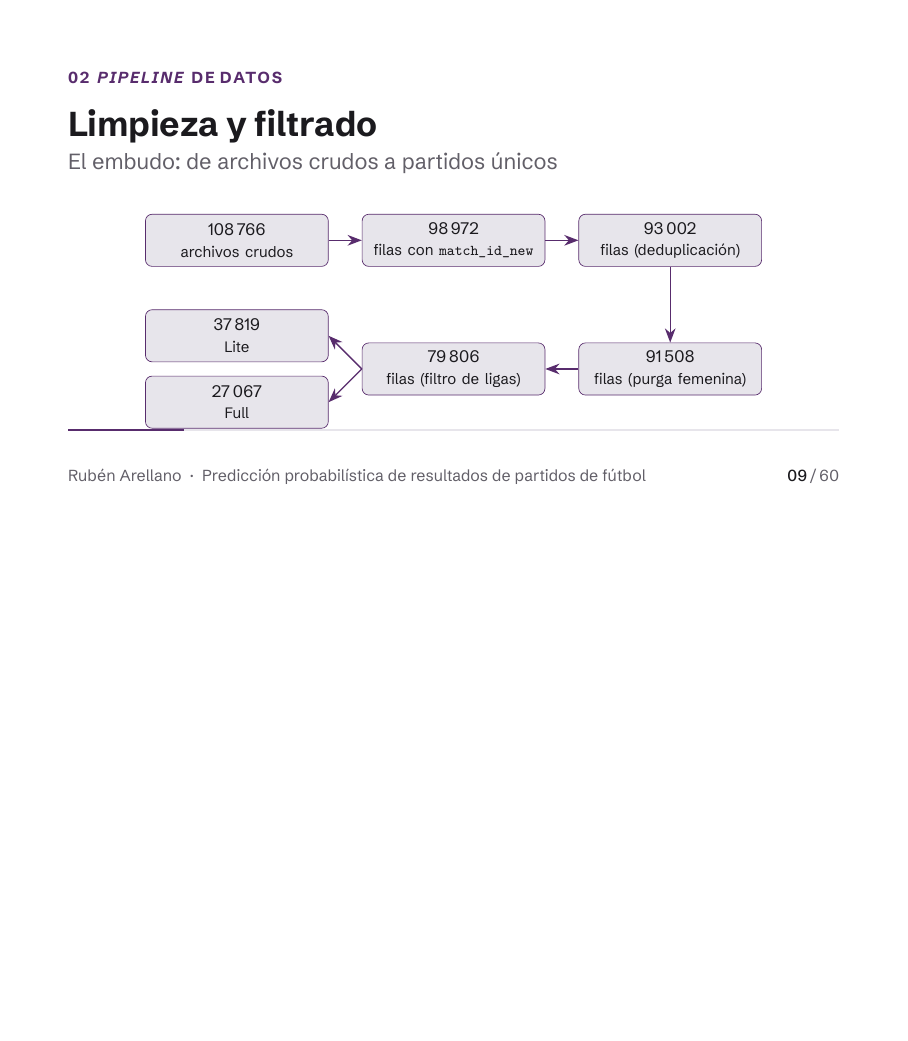
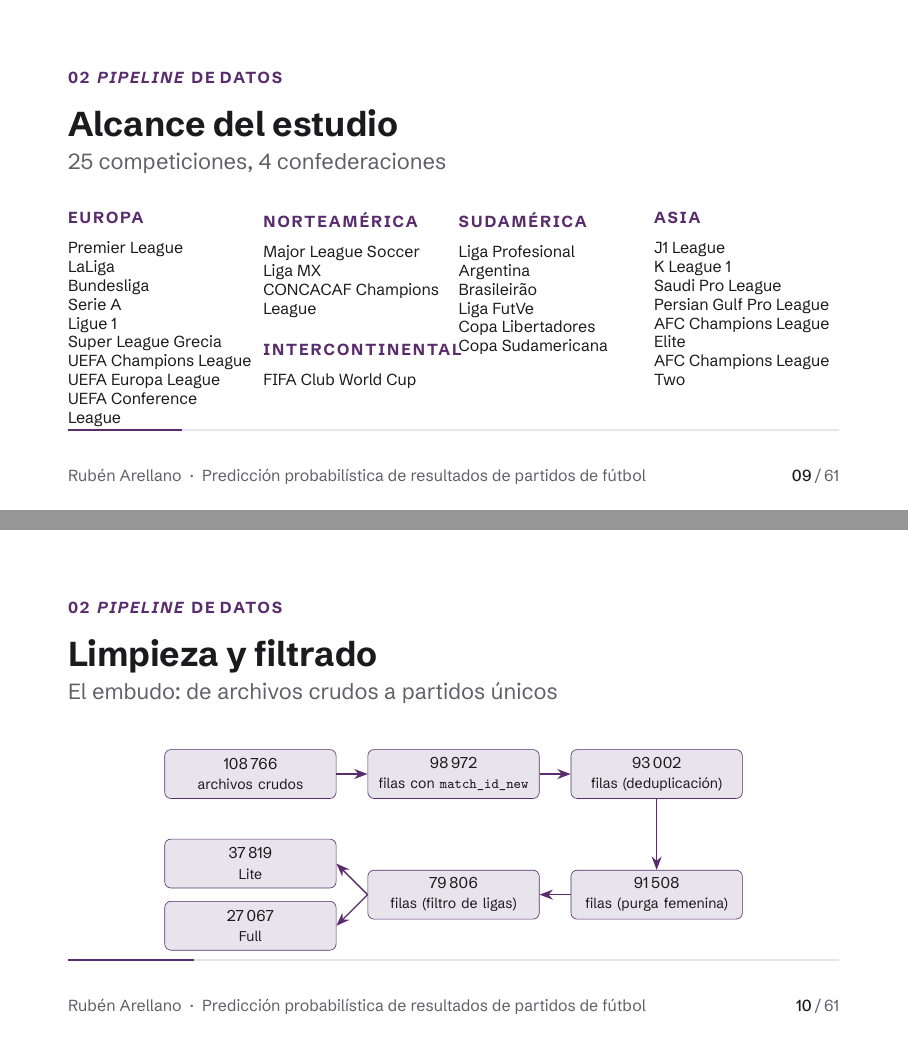
Before and after one commit to RAid10n/glicko2-match-predictor-mirror, LaTeX slides (presentacion/presentacion.tex): page 12 of 69 before the commit and pages 12 and 13 of 70 after it, the two joined at a grey line, the shorter picture padded with empty space. Compiled offline with XeLaTeX.

Commit message:
fix(docs): Correccion en el Slide 20. Agregado un nuevo Slide entre el Slide 8 y 9

```diff
--- a/presentacion/presentacion.tex
+++ b/presentacion/presentacion.tex
@@ -215,13 +215,59 @@
 		\bottomrule
 	\end{tabular}}%
 	\vfill
-	\secundario{\small 26 competiciones $\cdot$ 4 confederaciones $\cdot$ 2017--2025.}
+	\secundario{\small 25 competiciones $\cdot$ 4 confederaciones $\cdot$ 2017--2025.}
+\end{frame}
+
+% ---------- Slide: Alcance del estudio ----------
+\begin{frame}{Alcance del estudio}{25 competiciones, 4 confederaciones}
+	\vspace*{-0.3cm}
+	\begin{columns}[T,onlytextwidth]
+		\column{.24\textwidth}
+		\tegetiqueta{Europa}\par\vskip 2mm
+		\scriptsize
+		Premier League \\
+		LaLiga \\
+		Bundesliga \\
+		Serie A \\
+		Ligue 1 \\
+		Super League Grecia \\
+		UEFA Champions League \\
+		UEFA Europa League \\
+		UEFA Conference League
+		\column{.24\textwidth}
+		\tegetiqueta{Norteam\'erica}\par\vskip 2mm
+		\scriptsize
+		Major League Soccer \\
+		Liga MX \\
+		CONCACAF Champions League
+		\vskip 4mm
+		\tegetiqueta{Intercontinental}\par\vskip 2mm
+		\scriptsize
+		FIFA Club World Cup
+		\column{.24\textwidth}
+		\tegetiqueta{Sudam\'erica}\par\vskip 2mm
+		\scriptsize
+		Liga Profesional Argentina \\
+		Brasileir\~ao \\
+		Liga FutVe \\
+		Copa Libertadores \\
+		Copa Sudamericana
+		\column{.24\textwidth}
+		\tegetiqueta{Asia}\par\vskip 2mm
+		\scriptsize
+		J1 League \\
+		K League 1 \\
+		Saudi Pro League \\
+		Persian Gulf Pro League \\
+		AFC Champions League Elite \\
+		AFC Champions League Two
+	\end{columns}
 \end{frame}
 
 % ---------- Slide 10: Limpieza y filtrado ----------
 \begin{frame}{Limpieza y filtrado}{El embudo: de archivos crudos a partidos únicos}
 	\centering
-	\resizebox{0.8\textwidth}{!}{%
+	\resizebox{0.75\textwidth}{!}{%
 		\begin{tikzpicture}[
 			caja/.style={rectangle, draw=tegAcento, fill=tegGrisClaro,
 				rounded corners, text width=3.6cm, align=center,
```
Also changed, not shown: presentacion/presentacion.pdf, presentacion/presentacion.tex (14 more changed lines), 5 other files.
